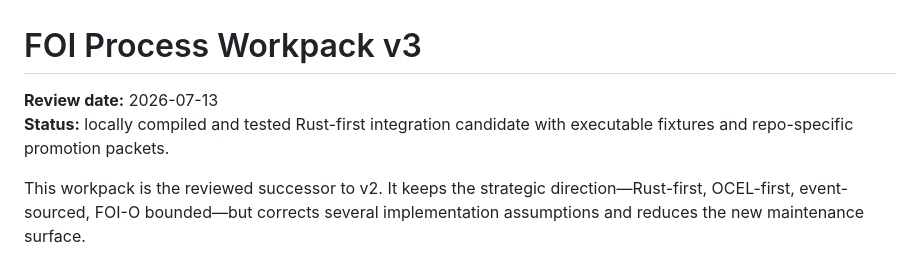
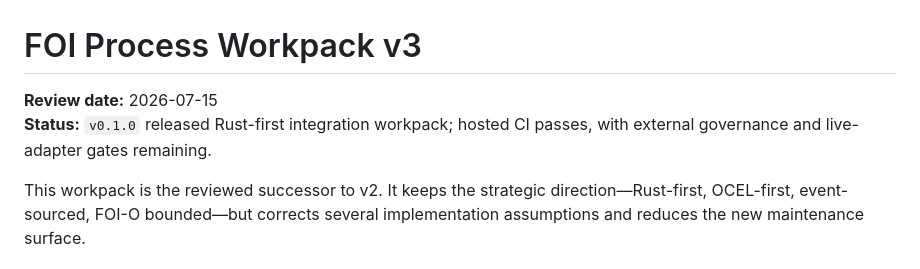
Before and after one commit to edithatogo/foi-process, a Markdown page: README.md, the part around the change. Drawn GitHub-style.

Commit message:
docs: reconcile release and remaining gates

```diff
--- a/README.md
+++ b/README.md
@@ -1,7 +1,7 @@
 # FOI Process Workpack v3
 
-**Review date:** 2026-07-13
-**Status:** locally compiled and tested Rust-first integration candidate with executable fixtures and repo-specific promotion packets.
+**Review date:** 2026-07-15
+**Status:** `v0.1.0` released Rust-first integration workpack; hosted CI passes, with external governance and live-adapter gates remaining.
 
 This workpack is the reviewed successor to v2. It keeps the strategic direction—Rust-first, OCEL-first, event-sourced, FOI-O bounded—but corrects several implementation assumptions and reduces the new maintenance surface.
 
```
Also changed, not shown: CODEX_COMPLETION_REPORT.md (+13 -6 lines), IMPLEMENTATION_STATUS.md (+16 -14 lines).
